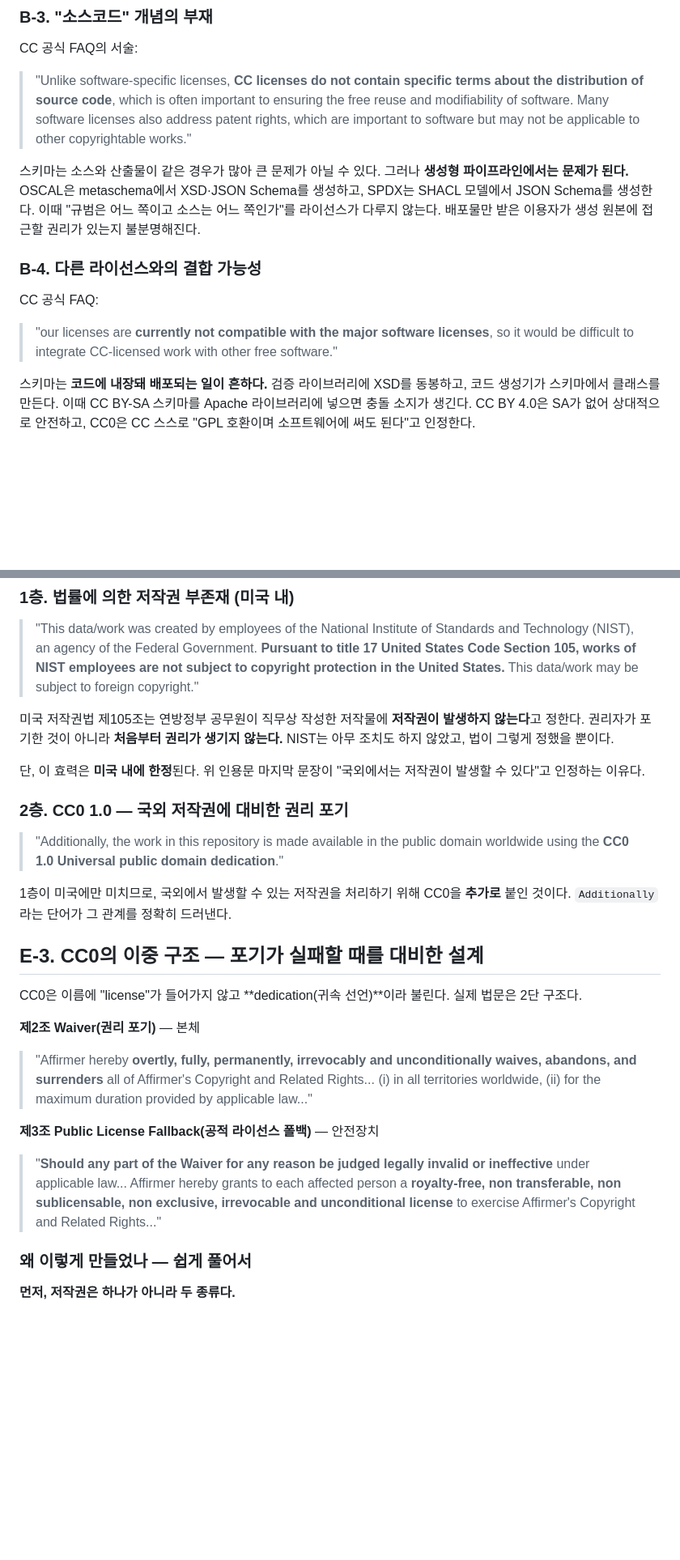
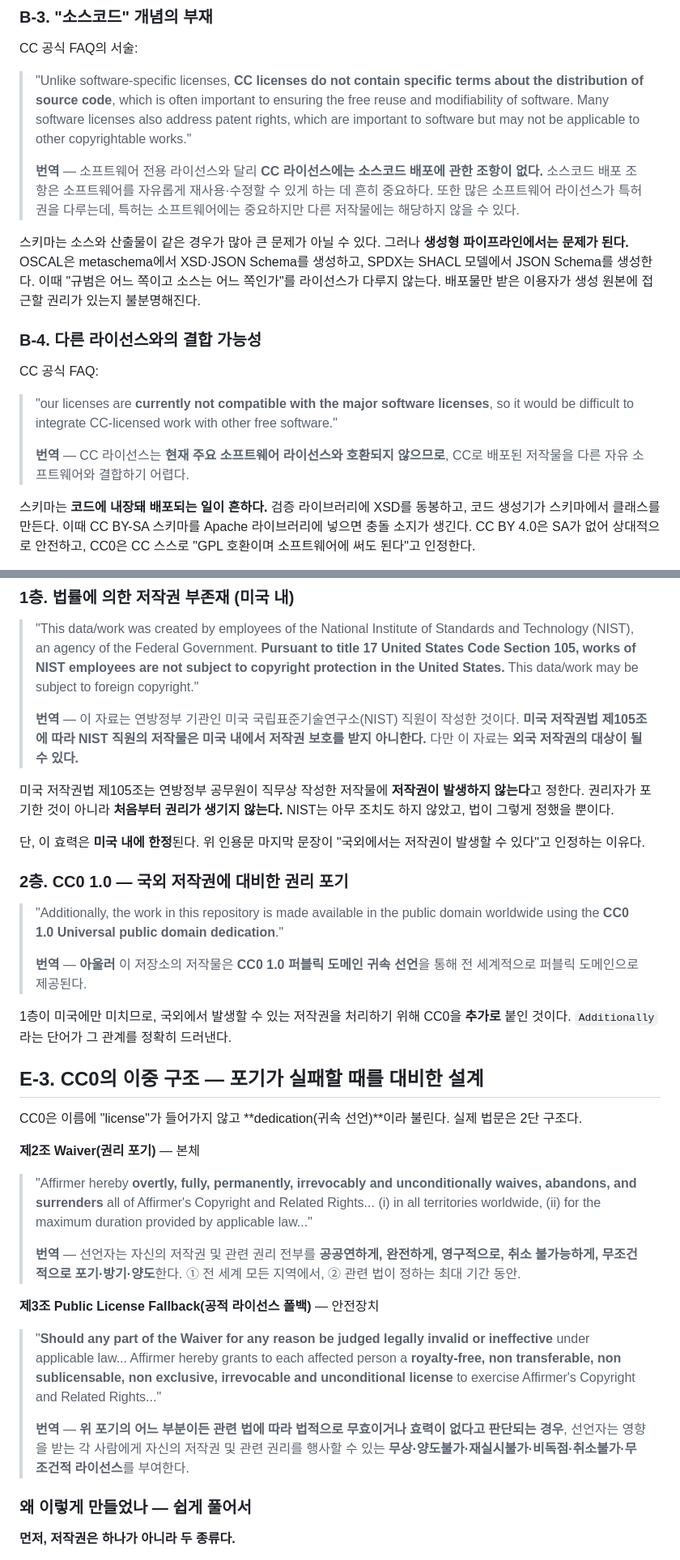
Before and after one commit to Suntae-Kim2020/tta-work, a Markdown page: 표준문서-소스코드병행배포사례/저작권-라이선스-분석.md, 2 parts joined by grey strips. Shown at 81% size. Drawn GitHub-style; blank space fills up the shorter version.

```diff
--- a/표준문서-소스코드병행배포사례/저작권-라이선스-분석.md
+++ b/표준문서-소스코드병행배포사례/저작권-라이선스-분석.md
@@ -165,6 +170,8 @@ Apache의 NOTICE·변경고지 의무는 **소프트웨어 배포 관행을 전
 CC 공식 FAQ의 서술:
 
 > "Unlike software-specific licenses, **CC licenses do not contain specific terms about the distribution of source code**, which is often important to ensuring the free reuse and modifiability of software. Many software licenses also address patent rights, which are important to software but may not be applicable to other copyrightable works."
+>
+> **번역** — 소프트웨어 전용 라이선스와 달리 **CC 라이선스에는 소스코드 배포에 관한 조항이 없다.** 소스코드 배포 조항은 소프트웨어를 자유롭게 재사용·수정할 수 있게 하는 데 흔히 중요하다. 또한 많은 소프트웨어 라이선스가 특허권을 다루는데, 특허는 소프트웨어에는 중요하지만 다른 저작물에는 해당하지 않을 수 있다.
 
 스키마는 소스와 산출물이 같은 경우가 많아 큰 문제가 아닐 수 있다. 그러나 **생성형 파이프라인에서는 문제가 된다.** OSCAL은 metaschema에서 XSD·JSON Schema를 생성하고, SPDX는 SHACL 모델에서 JSON Schema를 생성한다. 이때 "규범은 어느 쪽이고 소스는 어느 쪽인가"를 라이선스가 다루지 않는다. 배포물만 받은 이용자가 생성 원본에 접근할 권리가 있는지 불분명해진다.
 
@@ -173,6 +180,8 @@ CC 공식 FAQ의 서술:
 CC 공식 FAQ:
 
 > "our licenses are **currently not compatible with the major software licenses**, so it would be difficult to integrate CC-licensed work with other free software."
+>
+> **번역** — CC 라이선스는 **현재 주요 소프트웨어 라이선스와 호환되지 않으므로**, CC로 배포된 저작물을 다른 자유 소프트웨어와 결합하기 어렵다.
 
 스키마는 **코드에 내장돼 배포되는 일이 흔하다.** 검증 라이브러리에 XSD를 동봉하고, 코드 생성기가 스키마에서 클래스를 만든다. 이때 CC BY-SA 스키마를 Apache 라이브러리에 넣으면 충돌 소지가 생긴다. CC BY 4.0은 SA가 없어 상대적으로 안전하고, CC0은 CC 스스로 "GPL 호환이며 소프트웨어에 써도 된다"고 인정한다.
 
@@ -281,6 +290,8 @@ NIST OSCAL의 `LICENSE.md`를 보면 서로 다른 두 가지가 함께 선언
 ### 1층. 법률에 의한 저작권 부존재 (미국 내)
 
 > "This data/work was created by employees of the National Institute of Standards and Technology (NIST), an agency of the Federal Government. **Pursuant to title 17 United States Code Section 105, works of NIST employees are not subject to copyright protection in the United States.** This data/work may be subject to foreign copyright."
+>
+> **번역** — 이 자료는 연방정부 기관인 미국 국립표준기술연구소(NIST) 직원이 작성한 것이다. **미국 저작권법 제105조에 따라 NIST 직원의 저작물은 미국 내에서 저작권 보호를 받지 아니한다.** 다만 이 자료는 **외국 저작권의 대상이 될 수 있다.**
 
 미국 저작권법 제105조는 연방정부 공무원이 직무상 작성한 저작물에 **저작권이 발생하지 않는다**고 정한다. 권리자가 포기한 것이 아니라 **처음부터 권리가 생기지 않는다.** NIST는 아무 조치도 하지 않았고, 법이 그렇게 정했을 뿐이다.
 
@@ -289,6 +300,8 @@ NIST OSCAL의 `LICENSE.md`를 보면 서로 다른 두 가지가 함께 선언
 ### 2층. CC0 1.0 — 국외 저작권에 대비한 권리 포기
 
 > "Additionally, the work in this repository is made available in the public domain worldwide using the **CC0 1.0 Universal public domain dedication**."
+>
+> **번역** — **아울러** 이 저장소의 저작물은 **CC0 1.0 퍼블릭 도메인 귀속 선언**을 통해 전 세계적으로 퍼블릭 도메인으로 제공된다.
 
 1층이 미국에만 미치므로, 국외에서 발생할 수 있는 저작권을 처리하기 위해 CC0을 **추가로** 붙인 것이다. `Additionally`라는 단어가 그 관계를 정확히 드러낸다.
 
@@ -299,10 +312,14 @@ CC0은 이름에 "license"가 들어가지 않고 **dedication(귀속 선언)**
 **제2조 Waiver(권리 포기)** — 본체
 
 > "Affirmer hereby **overtly, fully, permanently, irrevocably and unconditionally waives, abandons, and surrenders** all of Affirmer's Copyright and Related Rights... (i) in all territories worldwide, (ii) for the maximum duration provided by applicable law..."
+>
+> **번역** — 선언자는 자신의 저작권 및 관련 권리 전부를 **공공연하게, 완전하게, 영구적으로, 취소 불가능하게, 무조건적으로 포기·방기·양도**한다. ① 전 세계 모든 지역에서, ② 관련 법이 정하는 최대 기간 동안.
 
 **제3조 Public License Fallback(공적 라이선스 폴백)** — 안전장치
 
 > "**Should any part of the Waiver for any reason be judged legally invalid or ineffective** under applicable law... Affirmer hereby grants to each affected person a **royalty-free, non transferable, non sublicensable, non exclusive, irrevocable and unconditional license** to exercise Affirmer's Copyright and Related Rights..."
+>
+> **번역** — **위 포기의 어느 부분이든 관련 법에 따라 법적으로 무효이거나 효력이 없다고 판단되는 경우**, 선언자는 영향을 받는 각 사람에게 자신의 저작권 및 관련 권리를 행사할 수 있는 **무상·양도불가·재실시불가·비독점·취소불가·무조건적 라이선스**를 부여한다.
 
 ### 왜 이렇게 만들었나 — 쉽게 풀어서
 
```
Also changed, not shown: other parts of 표준문서-소스코드병행배포사례/저작권-라이선스-분석.md (+15 -6 lines), 방법1-표준화기구-거버넌스선례/README.md (+14 -0 lines), 방법1-표준화기구-거버넌스선례/방법1_조문별_선례대응표.md (+4 -4 lines).
